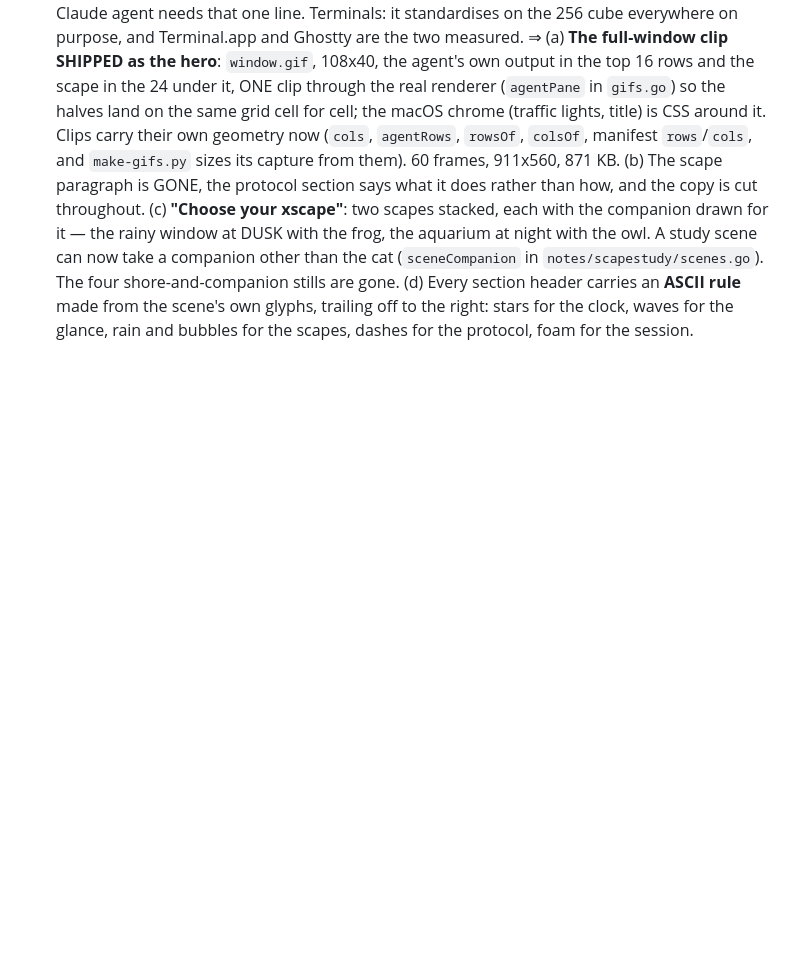
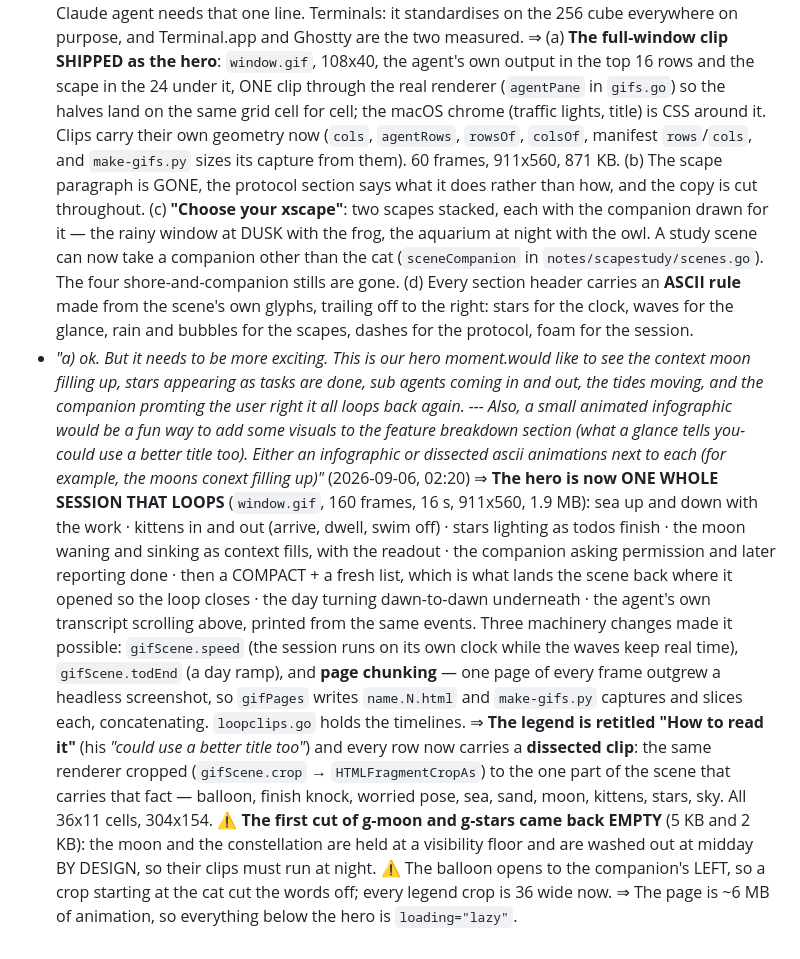
Before and after one commit to donlucasx/xscapes, a Markdown page: _FEEDBACK.md, the part around the change. Rendered like a GitHub page; blank space fills up the shorter version.

Commit message:
His notes on the hero loop and the dissected legend
Co-Authored-By: Claude Opus 5 (1M context) <noreply@anthropic.com>
Claude-Session: https://claude.ai/code/session_01BCZwNPxGTvpCSRLXPzGSam

```diff
--- a/_FEEDBACK.md
+++ b/_FEEDBACK.md
@@ -1369,3 +1369,28 @@ at 22:10 (lgarzoli out of tokens → donlucasx); artifact ownership checked, see
     gone. (d) Every section header carries an **ASCII rule** made from the scene's own glyphs,
     trailing off to the right: stars for the clock, waves for the glance, rain and bubbles for the
     scapes, dashes for the protocol, foam for the session.
+- *"a) ok. But it needs to be more exciting. This is our hero moment.would like to see the context moon
+  filling up, stars appearing as tasks are done, sub agents coming in and out, the tides moving, and
+  the companion promting the user right it all loops back again. --- Also, a small animated infographic
+  would be a fun way to add some visuals to the feature breakdown section (what a glance tells you-
+  could use a better title too). Either an infographic or dissected ascii animations next to each (for
+  example, the moons conext filling up)"* (2026-09-06, 02:20)
+  ⇒ **The hero is now ONE WHOLE SESSION THAT LOOPS** (`window.gif`, 160 frames, 16 s, 911x560, 1.9 MB):
+    sea up and down with the work · kittens in and out (arrive, dwell, swim off) · stars lighting as
+    todos finish · the moon waning and sinking as context fills, with the readout · the companion
+    asking permission and later reporting done · then a COMPACT + a fresh list, which is what lands
+    the scene back where it opened so the loop closes · the day turning dawn-to-dawn underneath ·
+    the agent's own transcript scrolling above, printed from the same events. Three machinery
+    changes made it possible: `gifScene.speed` (the session runs on its own clock while the waves
+    keep real time), `gifScene.todEnd` (a day ramp), and **page chunking** — one page of every frame
+    outgrew a headless screenshot, so `gifPages` writes `name.N.html` and `make-gifs.py` captures and
+    slices each, concatenating. `loopclips.go` holds the timelines.
+  ⇒ **The legend is retitled "How to read it"** (his *"could use a better title too"*) and every row
+    now carries a **dissected clip**: the same renderer cropped (`gifScene.crop` →
+    `HTMLFragmentCropAs`) to the one part of the scene that carries that fact — balloon, finish
+    knock, worried pose, sea, sand, moon, kittens, stars, sky. All 36x11 cells, 304x154.
+    ⚠ **The first cut of g-moon and g-stars came back EMPTY** (5 KB and 2 KB): the moon and the
+    constellation are held at a visibility floor and are washed out at midday BY DESIGN, so their
+    clips must run at night. ⚠ The balloon opens to the companion's LEFT, so a crop starting at the
+    cat cut the words off; every legend crop is 36 wide now.
+  ⇒ The page is ~6 MB of animation, so everything below the hero is `loading="lazy"`.
```
Also changed, not shown: RESUME.md (+7 -1 lines).
